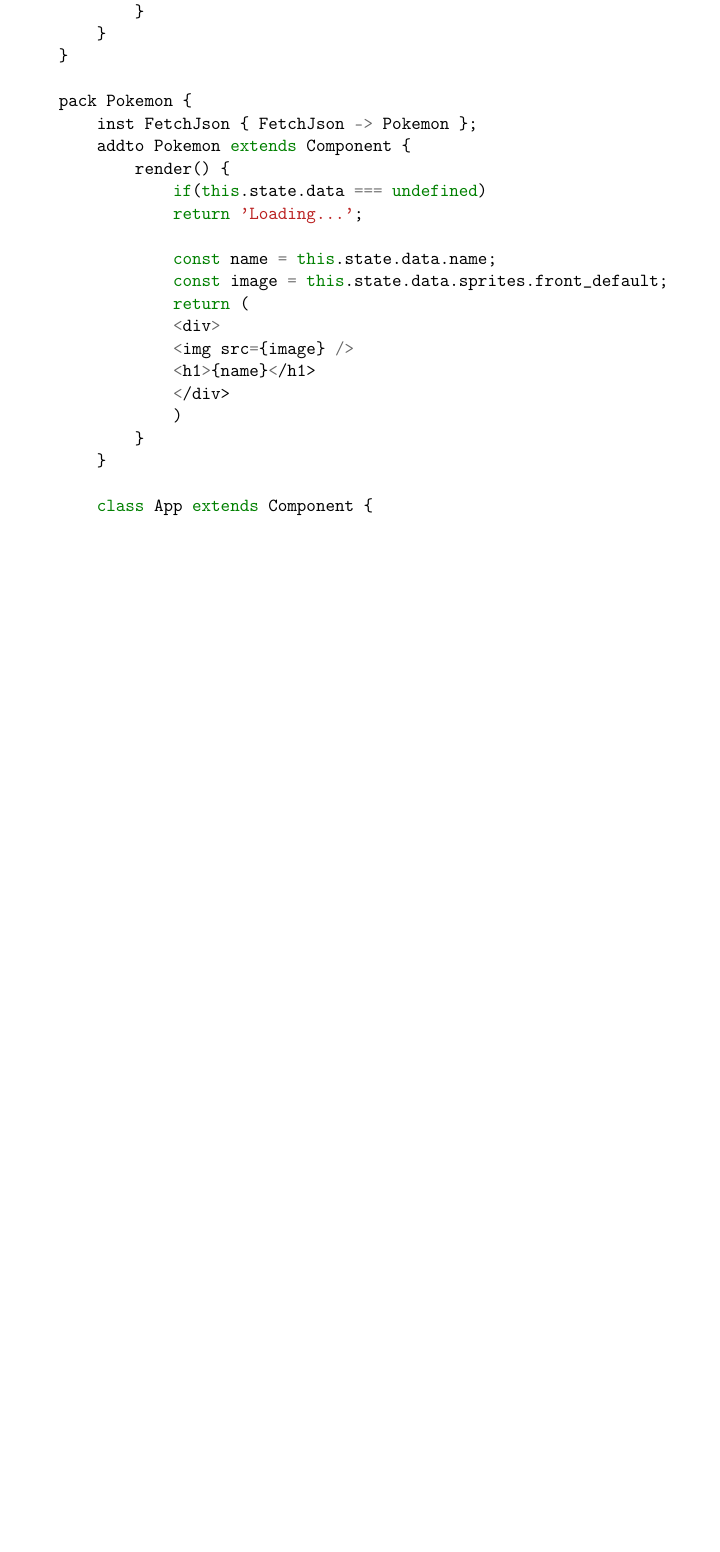
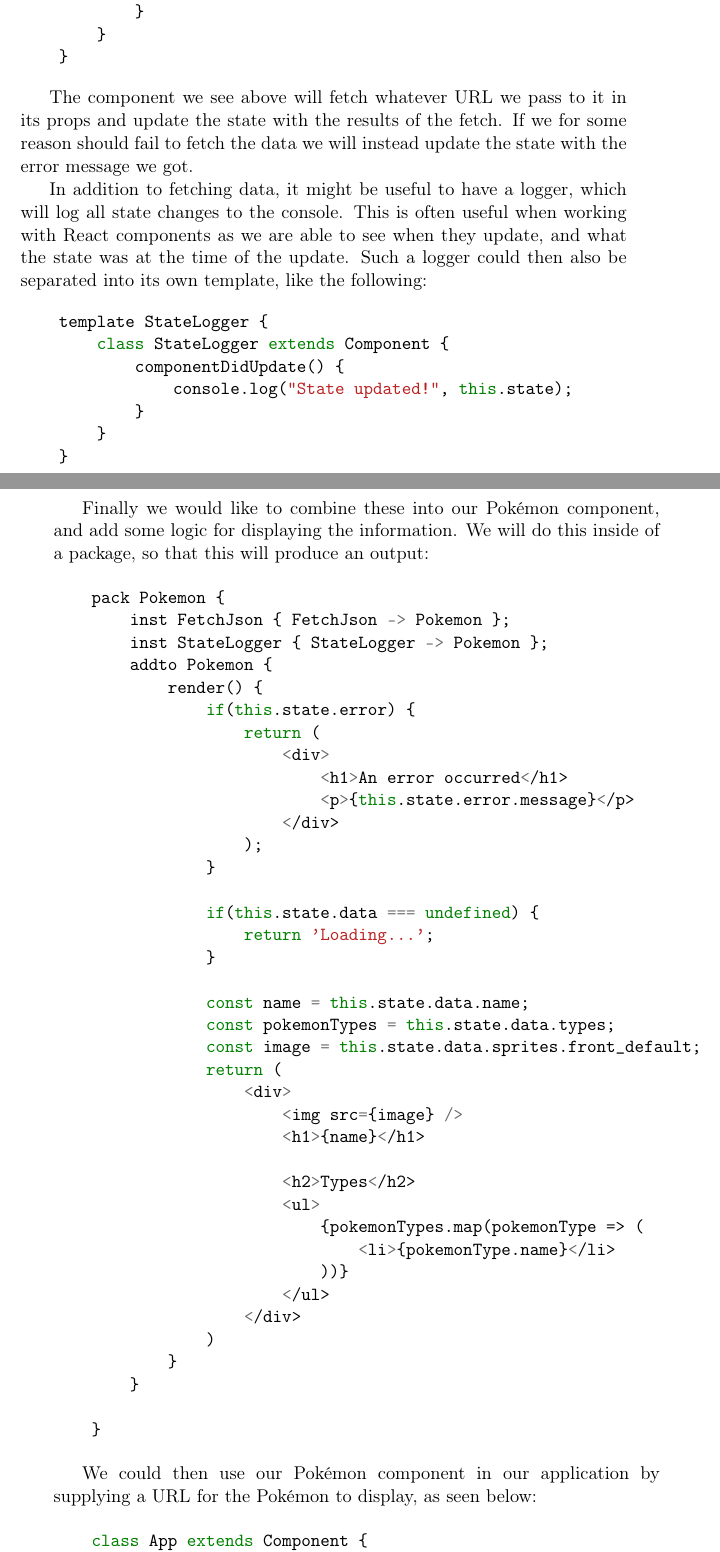
Before and after one commit to petter/master-thesis, a LaTeX thesis (src/main.tex, which reads src/chapters/results/results.tex): part of page 89 of 93 before the commit and two parts of pages 89 and 90 of 95 after it, the two joined at a grey line, cut so that both start at the same text, the shorter picture padded with empty space. Compiled offline with pdfLaTeX; a LaTeX package or settings file that is missing is left out.

Commit message:
Skrive litt mer rundt hvordan vi kan lage pokemon api, samt ekstra komponent til merging

```diff
--- a/src/chapters/results/results.tex
+++ b/src/chapters/results/results.tex
@@ -69,4 +90 @@
 
-\begin{code}{typescript}{Real world example of PTS being used in React. In this example we create a component for fetching JSON when the component has been mounted, and then we re-use this functionality in our Pokemon-component.}{lst:pts-react}
-    template FetchJson {
-        class FetchJson extends Component {
@@ -73,38 +107,90 @@
+\begin{minted}{typescript}
+    template FetchJSON {
+        class FetchJSON extends Component {
             componentDidMount() {
                 fetch(this.props.url)
                     .then(response => response.json())
                     .then(data =>
-                this.setState(state => ({...state, data})))
+                        this.setState(state => ({...state, data}))
+                    ).catch(error =>
+                        this.setState(state => ({...state, error}))
+                    );
             }
         }
     }
+\end{minted}
 
+The component we see above will fetch whatever URL we pass to it in its props and update the state with the results of the fetch.
+If we for some reason should fail to fetch the data we will instead update the state with the error message we got.
+
+In addition to fetching data, it might be useful to have a logger, which will log all state changes to the console.
+This is often useful when working with React components as we are able to see when they update, and what the state was at the time of the update.
+Such a logger could then also be separated into its own template, like the following:
+
+\begin{minted}{typescript}
+    template StateLogger {
+        class StateLogger extends Component {
+            componentDidUpdate() {
+                console.log("State updated!", this.state);
+            }
+        }
+    }
+\end{minted}
+
+Finally we would like to combine these into our Pokémon component, and add some logic for displaying the information.
+We will do this inside of a package, so that this will produce an output:
+
+\begin{minted}{typescript}
     pack Pokemon {
         inst FetchJson { FetchJson -> Pokemon };
-        addto Pokemon extends Component {
+        inst StateLogger { StateLogger -> Pokemon };
+        addto Pokemon {
             render() {
-                if(this.state.data === undefined)
+                if(this.state.error) {
+                    return (
+                        <div>
+                            <h1>An error occurred</h1>
+                            <p>{this.state.error.message}</p>
+                        </div>
+                    );
+                }
+
+                if(this.state.data === undefined) {
                     return 'Loading...';
+                }
 
                 const name = this.state.data.name;
+                const pokemonTypes = this.state.data.types;
                 const image = this.state.data.sprites.front_default;
                 return (
                     <div>
                         <img src={image} />
                         <h1>{name}</h1>
+
+                        <h2>Types</h2>
+                        <ul>
+                            {pokemonTypes.map(pokemonType => (
+                                <li>{pokemonType.name}</li>
+                            ))}
+                        </ul>
                     </div>
                 )
             }
         }
 
+    }
+\end{minted}
+
+We could then use our Pokémon component in our application by supplying a URL for the Pokémon to display, as seen below:
+
+\begin{minted}{typescript}
     class App extends Component {
         render() {
             <Pokemon
             url="https://pokeapi.co/api/v2/pokemon/ditto" />
         }
     }
-    }
-\end{code}
+\end{minted}
 
 \section{Conclusion}\label{sec:result-conclusion}
 
```
Also changed, not shown: src/main.pdf, src/chapters/results/results.tex (51 more changed lines). Lines whose indentation alone changed are shown as unchanged.
